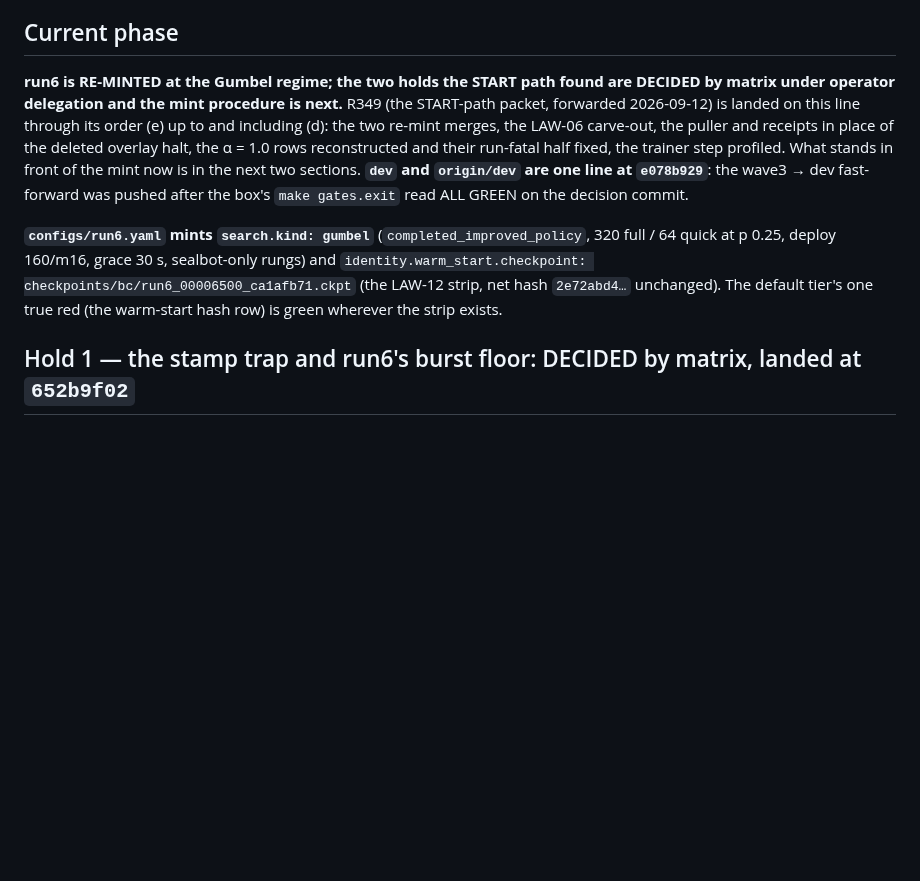
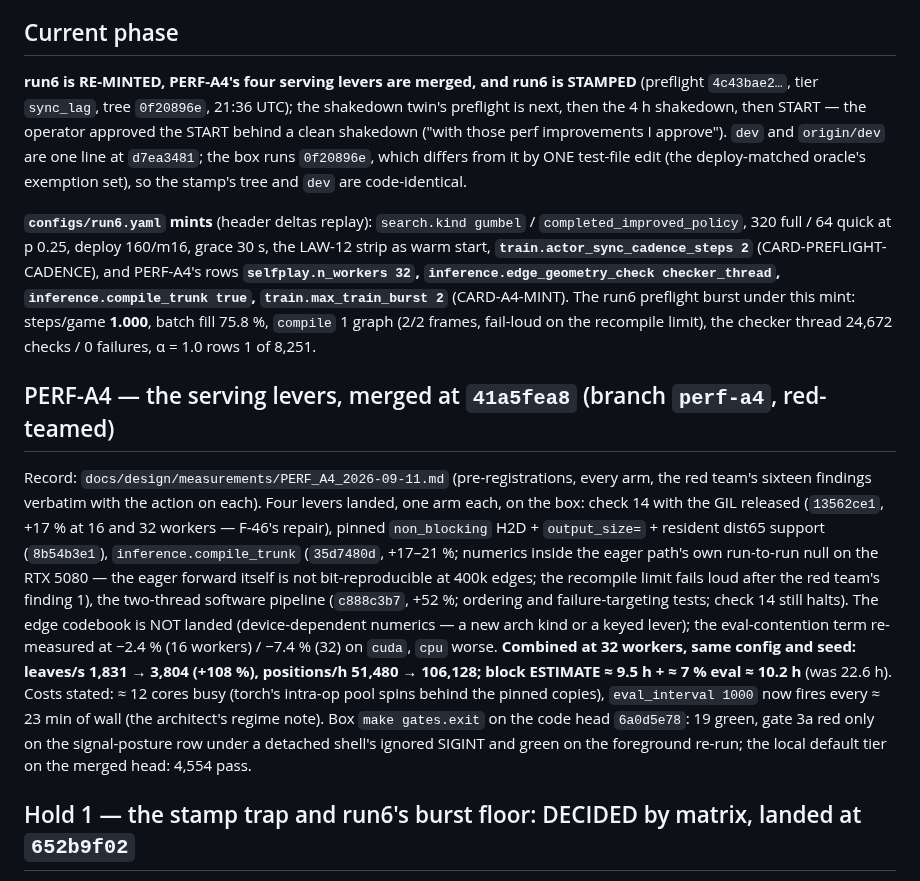
Before and after one commit to TimmyBurn2/hexo-mantis, a Markdown page: docs/governance/STATE.md, the part around the change. GitHub-like rendering; blank space fills up the shorter version.

Commit message:
docs(governance): STATE.md carries PERF-A4 merged and minted, run6 stamped at tier sync_lag on 0f20896e, and the operator's START approval behind a clean shakedown

```diff
--- a/docs/governance/STATE.md
+++ b/docs/governance/STATE.md
@@ -6,19 +6,41 @@ the tree won and the disagreement is recorded in the last section.
 
 ## Current phase
 
-**run6 is RE-MINTED at the Gumbel regime; the two holds the START path found are DECIDED by
-matrix under operator delegation and the mint procedure is next.** R349 (the START-path packet, forwarded 2026-09-12) is landed on this
-line through its order (e) up to and including (d): the two re-mint merges, the LAW-06 carve-out,
-the puller and receipts in place of the deleted overlay halt, the α = 1.0 rows reconstructed and
-their run-fatal half fixed, the trainer step profiled. What stands in front of the mint now is in
-the next two sections. **`dev` and `origin/dev` are one line at `e078b929`**: the wave3 → dev
-fast-forward was pushed after the box's `make gates.exit` read ALL GREEN on the decision commit.
+**run6 is RE-MINTED, PERF-A4's four serving levers are merged, and run6 is STAMPED** (preflight
+`4c43bae2…`, tier `sync_lag`, tree `0f20896e`, 21:36 UTC); the shakedown twin's preflight is
+next, then the 4 h shakedown, then START — the operator approved the START behind a clean
+shakedown ("with those perf improvements I approve"). `dev` and `origin/dev` are one line at
+`d7ea3481`; the box runs `0f20896e`, which differs from it by ONE test-file edit (the
+deploy-matched oracle's exemption set), so the stamp's tree and `dev` are code-identical.
 
-**`configs/run6.yaml` mints `search.kind: gumbel`** (`completed_improved_policy`, 320 full / 64
-quick at p 0.25, deploy 160/m16, grace 30 s, sealbot-only rungs) and
-`identity.warm_start.checkpoint: checkpoints/bc/run6_00006500_ca1afb71.ckpt` (the LAW-12 strip,
-net hash `2e72abd4…` unchanged). The default tier's one true red (the warm-start hash row) is
-green wherever the strip exists.
+**`configs/run6.yaml` mints** (header deltas replay): `search.kind gumbel` /
+`completed_improved_policy`, 320 full / 64 quick at p 0.25, deploy 160/m16, grace 30 s, the
+LAW-12 strip as warm start, **`train.actor_sync_cadence_steps 2`** (CARD-PREFLIGHT-CADENCE),
+and PERF-A4's rows **`selfplay.n_workers 32`, `inference.edge_geometry_check checker_thread`,
+`inference.compile_trunk true`, `train.max_train_burst 2`** (CARD-A4-MINT). The run6 preflight
+burst under this mint: steps/game **1.000**, batch fill 75.8 %, `compile` 1 graph (2/2 frames,
+fail-loud on the recompile limit), the checker thread 24,672 checks / 0 failures, α = 1.0 rows
+1 of 8,251.
+
+## PERF-A4 — the serving levers, merged at `41a5fea8` (branch `perf-a4`, red-teamed)
+
+Record: `docs/design/measurements/PERF_A4_2026-09-11.md` (pre-registrations, every arm, the red
+team's sixteen findings verbatim with the action on each). Four levers landed, one arm each, on
+the box: check 14 with the GIL released (`13562ce1`, +17 % at 16 and 32 workers — F-46's
+repair), pinned `non_blocking` H2D + `output_size=` + resident dist65 support (`8b54b3e1`),
+`inference.compile_trunk` (`35d7480d`, +17–21 %; numerics inside the eager path's own
+run-to-run null on the RTX 5080 — the eager forward itself is not bit-reproducible at 400k
+edges; the recompile limit fails loud after the red team's finding 1), the two-thread software
+pipeline (`c888c3b7`, +52 %; ordering and failure-targeting tests; check 14 still halts). The
+edge codebook is NOT landed (device-dependent numerics — a new arch kind or a keyed lever); the
+eval-contention term re-measured at −2.4 % (16 workers) / −7.4 % (32) on `cuda`, `cpu` worse.
+**Combined at 32 workers, same config and seed: leaves/s 1,831 → 3,804 (+108 %), positions/h
+51,480 → 106,128; block ESTIMATE ≈ 9.5 h + ≈ 7 % eval ≈ 10.2 h** (was 22.6 h). Costs stated:
+≈ 12 cores busy (torch's intra-op pool spins behind the pinned copies), `eval_interval 1000`
+now fires every ≈ 23 min of wall (the architect's regime note). Box `make gates.exit` on the
+code head `6a0d5e78`: 19 green, gate 3a red only on the signal-posture row under a detached
+shell's ignored SIGINT and green on the foreground re-run; the local default tier on the
+merged head: 4,554 pass.
 
 ## Hold 1 — the stamp trap and run6's burst floor: DECIDED by matrix, landed at `652b9f02`
 
```
